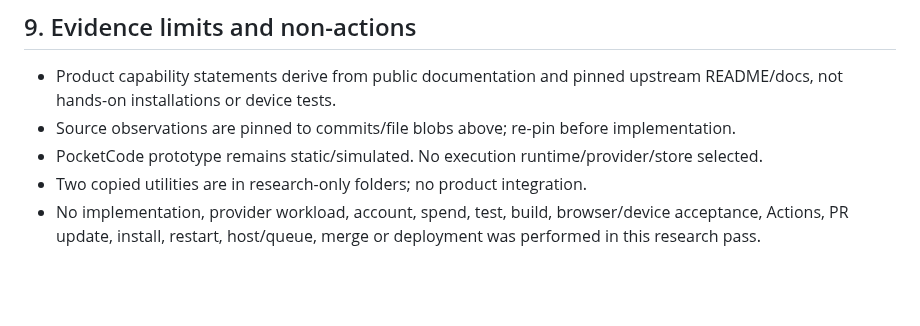
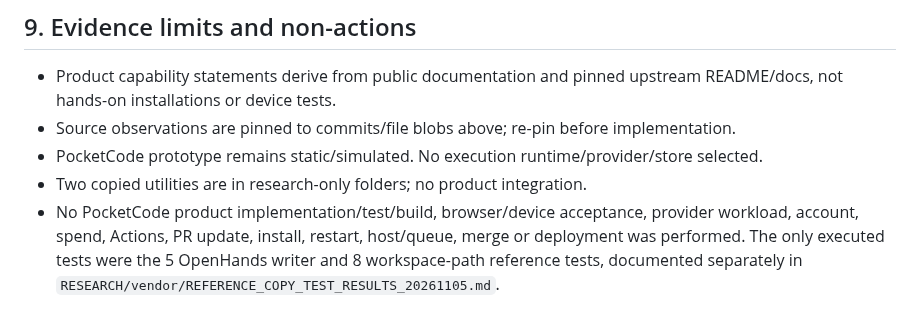
Before and after one commit to marcelosofficial-ctrl/PocketCode-, a Markdown page: AI_COLLAB/COMPETITOR_FEATURE_AND_OPEN_SOURCE_REUSE_DEEP_DIVE_20261105.md, the part around the change. Rendered like a GitHub page; blank space fills up the shorter version.

Commit message:
docs: distinguish reference utility tests from product tests

```diff
--- a/AI_COLLAB/COMPETITOR_FEATURE_AND_OPEN_SOURCE_REUSE_DEEP_DIVE_20261105.md
+++ b/AI_COLLAB/COMPETITOR_FEATURE_AND_OPEN_SOURCE_REUSE_DEEP_DIVE_20261105.md
@@ -364,4 +364,4 @@ Limits: not a sandbox and does not prevent TOCTOU replacement after validation.
 - Source observations are pinned to commits/file blobs above; re-pin before implementation.
 - PocketCode prototype remains static/simulated. No execution runtime/provider/store selected.
 - Two copied utilities are in research-only folders; no product integration.
-- No implementation, provider workload, account, spend, test, build, browser/device acceptance, Actions, PR update, install, restart, host/queue, merge or deployment was performed in this research pass.
+- No PocketCode product implementation/test/build, browser/device acceptance, provider workload, account, spend, Actions, PR update, install, restart, host/queue, merge or deployment was performed. The only executed tests were the 5 OpenHands writer and 8 workspace-path reference tests, documented separately in `RESEARCH/vendor/REFERENCE_COPY_TEST_RESULTS_20261105.md`.
```
